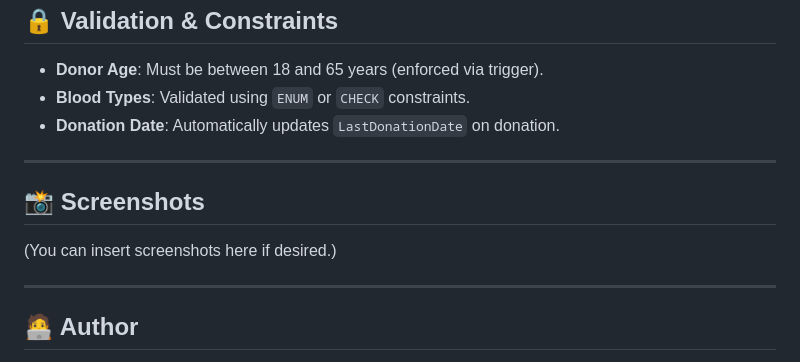
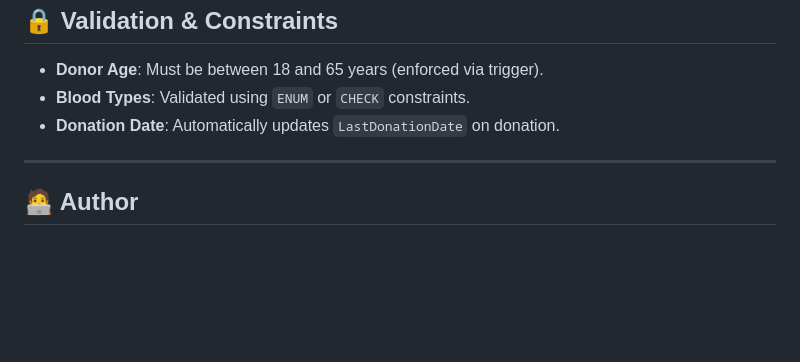
Before and after one commit to Mayukh-Tilak/RedConnect, a Markdown page: README.md, the part around the change. GitHub-like rendering; blank space fills up the shorter version.

Commit message:
Update README.md
removed unnecessary sections

```diff
--- a/README.md
+++ b/README.md
@@ -159,12 +159,6 @@ All endpoints are hosted at `http://localhost:3000`.
 
 ---
 
-## 📸 Screenshots
-
-(You can insert screenshots here if desired.)
-
----
-
 ## 🧑‍💻 Author
 
 **Your Name**
```
